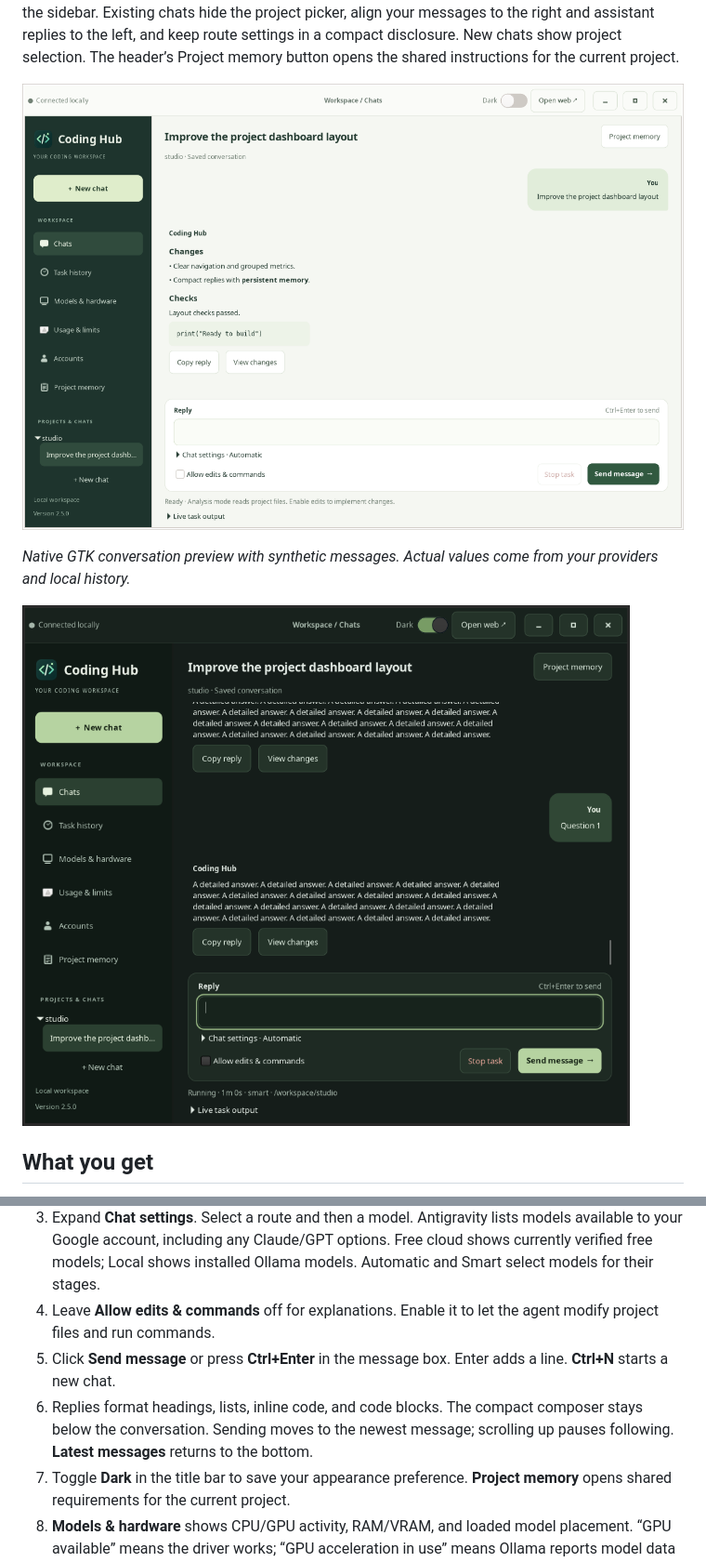
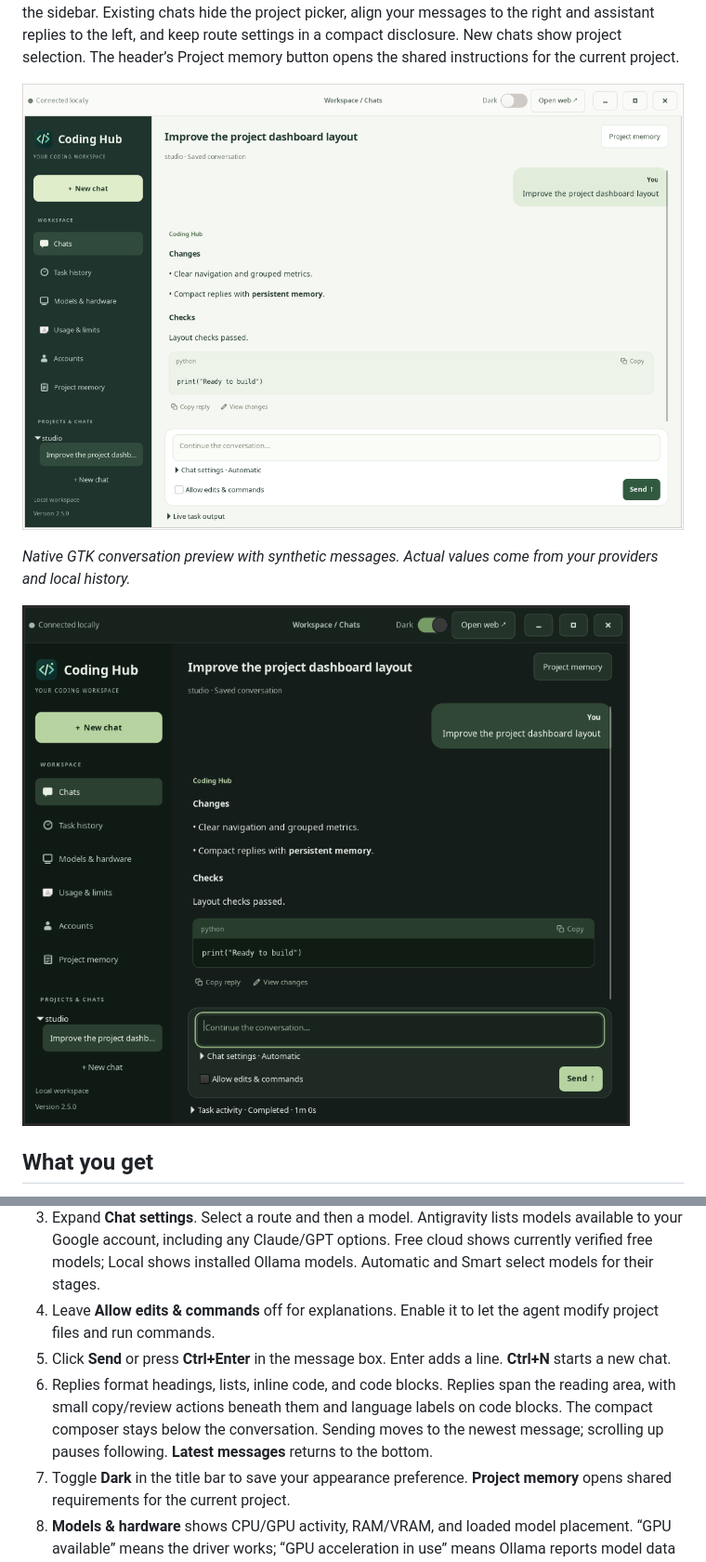
Before and after one commit to prabinadkri/coding-hub, a Markdown page: README.md, 2 parts joined by grey strips. Shown at 93% size. GitHub-like rendering; pictures changed too: docs/desktop-chat.png, docs/desktop-dark.png.

Commit message:
Polish native conversations and fix desktop browser launching

```diff
--- a/README.md
+++ b/README.md
@@ -39,8 +39,8 @@ The native Linux app uses the same workspace organization, with dedicated pages
 2. Choose **New chat**, select an existing project folder, and describe the task. Existing chats keep their original project.
 3. Expand **Chat settings**. Select a route and then a model. Antigravity lists models available to your Google account, including any Claude/GPT options. Free cloud shows currently verified free models; Local shows installed Ollama models. Automatic and Smart select models for their stages.
 4. Leave **Allow edits & commands** off for explanations. Enable it to let the agent modify project files and run commands.
-5. Click **Send message** or press **Ctrl+Enter** in the message box. Enter adds a line. **Ctrl+N** starts a new chat.
-6. Replies format headings, lists, inline code, and code blocks. The compact composer stays below the conversation. Sending moves to the newest message; scrolling up pauses following. **Latest messages** returns to the bottom.
+5. Click **Send** or press **Ctrl+Enter** in the message box. Enter adds a line. **Ctrl+N** starts a new chat.
+6. Replies format headings, lists, inline code, and code blocks. Replies span the reading area, with small copy/review actions beneath them and language labels on code blocks. The compact composer stays below the conversation. Sending moves to the newest message; scrolling up pauses following. **Latest messages** returns to the bottom.
 7. Toggle **Dark** in the title bar to save your appearance preference. **Project memory** opens shared requirements for the current project.
 8. **Models & hardware** shows CPU/GPU activity, RAM/VRAM, and loaded model placement. “GPU available” means the driver works; “GPU acceleration in use” means Ollama reports model data on the GPU. GPU activity includes other applications. Samples normally refresh every 3–6 seconds.
 
```
Also changed, not shown: other parts of README.md (+2 -0 lines), 5 other files.
